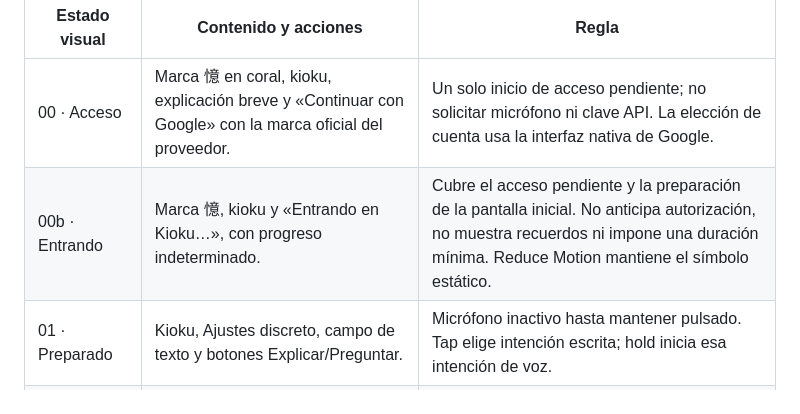
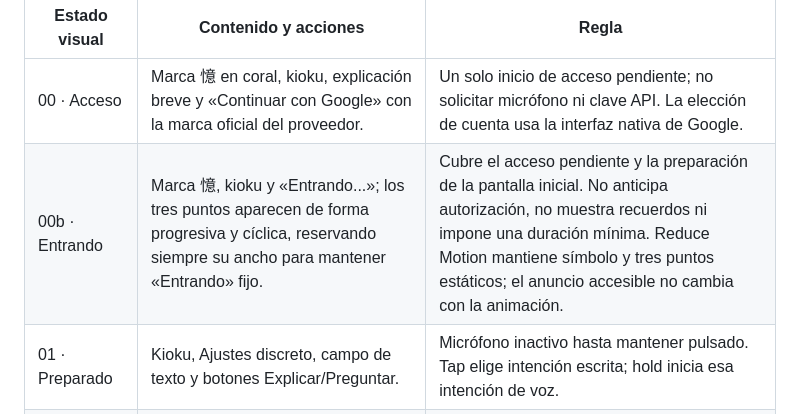
Before and after one commit to dejitarunoseireinoapuri/kioku, a Markdown page: docs/01-functional/SCREEN_SPECIFICATIONS.md, the part around the change. Drawn GitHub-style.

```diff
--- a/docs/01-functional/SCREEN_SPECIFICATIONS.md
+++ b/docs/01-functional/SCREEN_SPECIFICATIONS.md
@@ -5,7 +5,7 @@ El [contrato de Stitch](STITCH_SOURCE.md) gobierna la consulta visual. Estos est
 | Estado visual | Contenido y acciones | Regla |
 | --- | --- | --- |
 | 00 · Acceso | Marca 憶 en coral, kioku, explicación breve y «Continuar con Google» con la marca oficial del proveedor. | Un solo inicio de acceso pendiente; no solicitar micrófono ni clave API. La elección de cuenta usa la interfaz nativa de Google. |
-| 00b · Entrando | Marca 憶, kioku y «Entrando en Kioku…», con progreso indeterminado. | Cubre el acceso pendiente y la preparación de la pantalla inicial. No anticipa autorización, no muestra recuerdos ni impone una duración mínima. Reduce Motion mantiene el símbolo estático. |
+| 00b · Entrando | Marca 憶, kioku y «Entrando...»; los tres puntos aparecen de forma progresiva y cíclica, reservando siempre su ancho para mantener «Entrando» fijo. | Cubre el acceso pendiente y la preparación de la pantalla inicial. No anticipa autorización, no muestra recuerdos ni impone una duración mínima. Reduce Motion mantiene símbolo y tres puntos estáticos; el anuncio accesible no cambia con la animación. |
 | 01 · Preparado | Kioku, Ajustes discreto, campo de texto y botones Explicar/Preguntar. | Micrófono inactivo hasta mantener pulsado. Tap elige intención escrita; hold inicia esa intención de voz. |
 | 02 · Bloqueado | Candado, indicación de manos libres, contador/onda de captura, Cancelar y Terminar. | No termina por silencio ni al retirar el dedo. No hay otro paso Guardar. |
 | 03 · Aclarar | Relato pendiente, pregunta y respuesta contextual por voz/texto. | No mostrar guardado; no exigir confirmar un resumen. |
```
Also changed, not shown: docs/01-functional/BRAND_PROPOSAL.md (+4 -0 lines), docs/01-functional/STITCH_SOURCE.md (+2 -0 lines), docs/assets/branding/kioku-loading-android.png, 3 other files.
